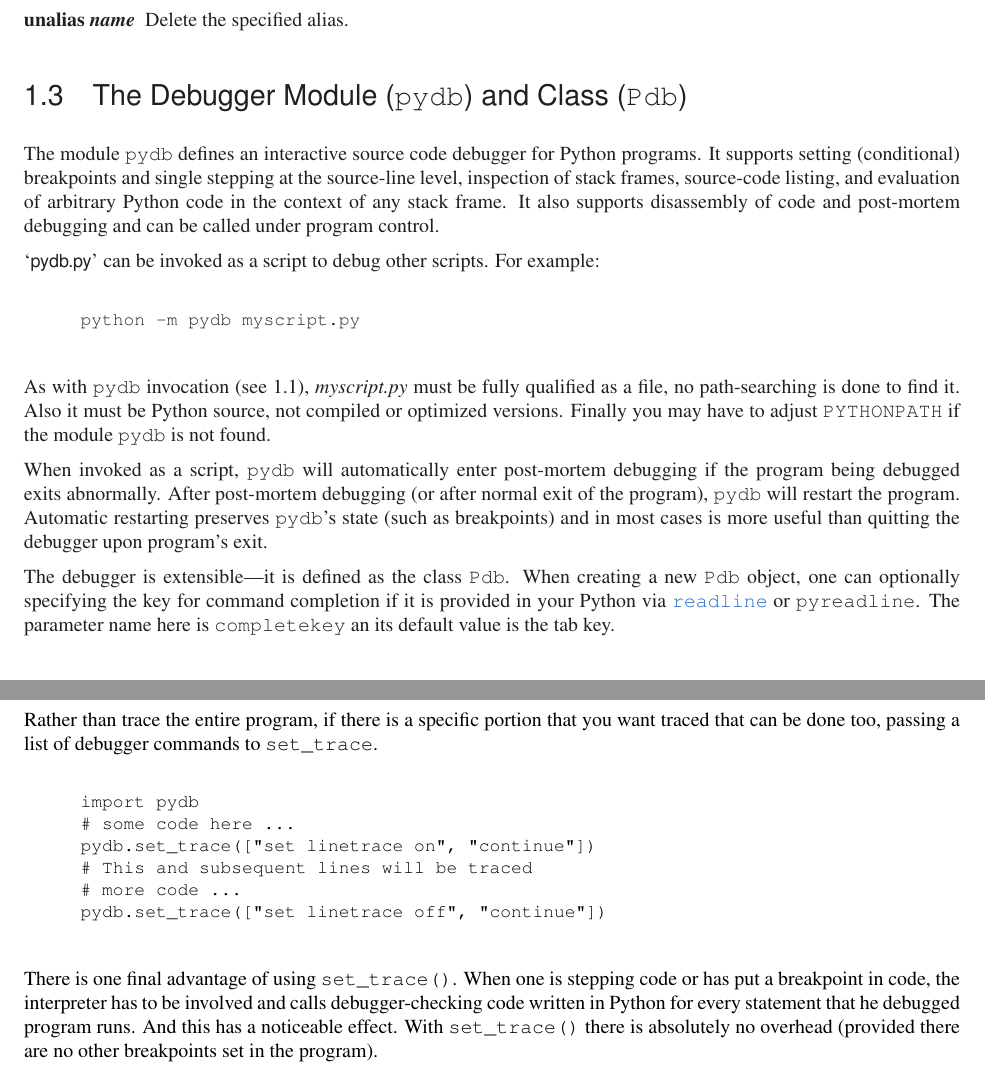
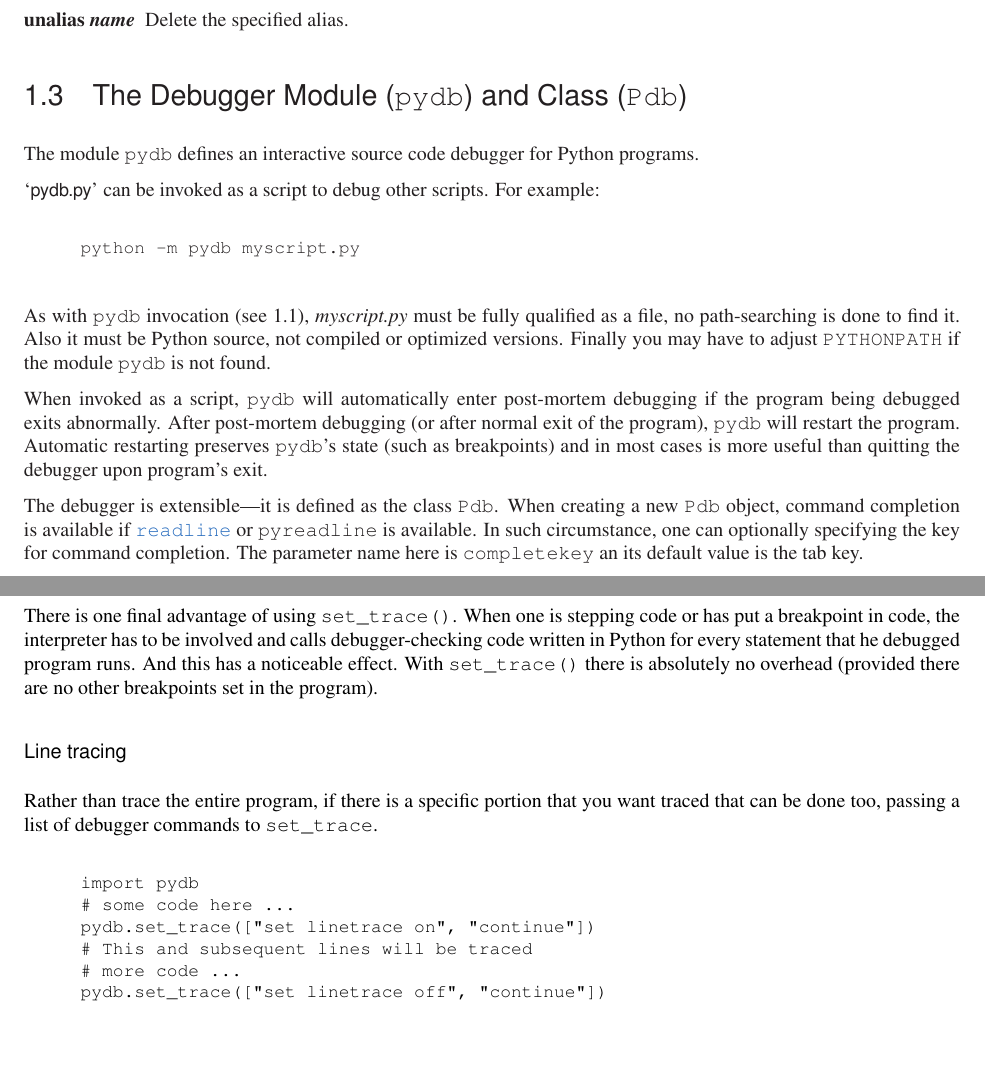
Before and after one commit to Trepan-Debuggers/pydb, a LaTeX thesis (Doc/lib/lib.tex, which reads Doc/lib/libpydb.tex): two parts of pages 18 and 20 of 25, joined at a grey line, cut so that both start at the same text, the shorter picture padded with empty space. Compiled offline with pdfLaTeX; a LaTeX package or settings file that is missing is left out.

Commit message:
Add section on linetracing. Work on section "Calling debugger from inside your program"

```diff
--- a/Doc/lib/libpydb.tex
+++ b/Doc/lib/libpydb.tex
@@ -1146,12 +1146,7 @@ Delete the specified alias.
 \section{The Debugger Module (\module{pydb}) and Class (\class{Pdb}) \label{pydb-module-class}}
 
 The module \module{pydb} defines an interactive source code
-debugger\index{debugging} for Python programs.  It supports setting
-(conditional) breakpoints and single stepping at the source-line
-level, inspection of stack frames, source-code listing, and evaluation
-of arbitrary Python code in the context of any stack frame.  It also
-supports disassembly of code and post-mortem debugging and can be
-called under program control.
+debugger\index{debugging} for Python programs.
 
 \file{pydb.py} can be invoked as a script to debug other scripts.  For
 example:
@@ -1175,11 +1170,11 @@ is more useful than quitting the debugger upon program's exit.
 
 The debugger is extensible---it is defined as the class
 \class{Pdb}\withsubitem{(class in pydb)}{\ttindex{Pdb}}.  When
-creating a new \class{Pdb} object, one can optionally specifying the
-key for command completion if it is provided in your Python via
+creating a new \class{Pdb} object, command completion is available if
 \ulink{\module{readline}}{http://docs.python.org/lib/module-readline.html}
-or \module{pyreadline}. The parameter name here is
-\code{completekey} an its default value is the tab key.
+or \module{pyreadline} is available. In such circumstance, one can
+optionally specifying the key for command completion. The parameter
+name here is \code{completekey} an its default value is the tab key.
 
 The \class{Pdb} extension interface of \class{Gdb} a gdb-like debugger
 command interface. This in turn inherts from \class{Cmd} and
@@ -1292,6 +1287,14 @@ just confuse things more.}
 Also note that we can issue a \code{restart} which involves some
 hackery. But at least in this case it gets things right.
 
+There is one final advantage of using \code{set_trace()}.  When one is
+stepping code or has put a breakpoint in code, the interpreter has to
+be involved and calls debugger-checking code written in Python for
+every statement that he debugged program runs. And this has a
+noticeable effect. With \code{set_trace()} there is absolutely no
+overhead (provided there are no other breakpoints set in the program).
+
+\subsubsection{Line tracing}\label{subsubsection-linetracing}
 Rather than trace the entire program, if there is a specific portion
 that you want traced that can be done too, passing a list of debugger
 commands to \code{set_trace}.
@@ -1304,14 +1307,6 @@ pydb.set_trace(["set linetrace on", "continue"])
 # more code ...
 pydb.set_trace(["set linetrace off", "continue"])
 \end{verbatim}
-
-There is one final advantage of using \code{set_trace()}.  When one is
-stepping code or has put a breakpoint in code, the interpreter has to
-be involved and calls debugger-checking code written in Python for
-every statement that he debugged program runs. And this has a
-noticeable effect. With \code{set_trace()} there is absolutely no
-overhead (provided there are no other breakpoints set in the program).
-
 
 \subsection{Entering the Debugger after a Crash (Post-Mortem Debugging)}\label{subsection-post-mortem}
 
```
Also changed, not shown: Doc/lib/libpydb.tex (4 more changed lines).
